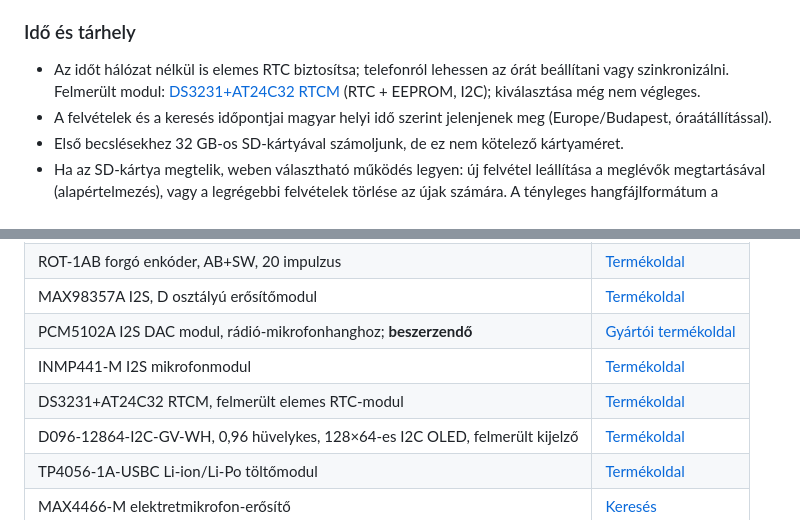
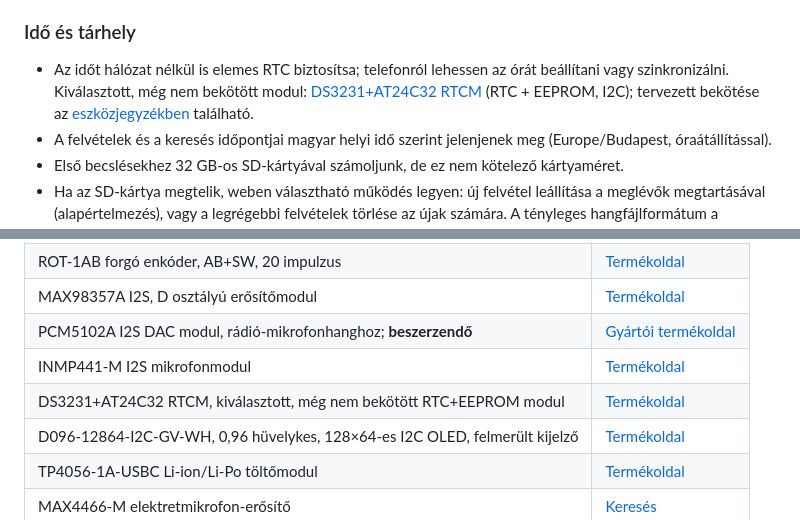
Before and after one commit to Kislac/RadioRecorder, a Markdown page: requirements.md, 2 parts joined by grey strips. Rendered like a GitHub page.

```diff
--- a/requirements.md
+++ b/requirements.md
@@ -26,7 +26,7 @@ A cél egy akár 10 napos airsoft LARP-rendezvény rádióforgalmazásának rög
 
 ### Idő és tárhely
 
-- Az időt hálózat nélkül is elemes RTC biztosítsa; telefonról lehessen az órát beállítani vagy szinkronizálni. Felmerült modul: [DS3231+AT24C32 RTCM](https://www.hestore.hu/prod_10038042.html) (RTC + EEPROM, I2C); kiválasztása még nem végleges.
+- Az időt hálózat nélkül is elemes RTC biztosítsa; telefonról lehessen az órát beállítani vagy szinkronizálni. Kiválasztott, még nem bekötött modul: [DS3231+AT24C32 RTCM](https://www.hestore.hu/prod_10038042.html) (RTC + EEPROM, I2C); tervezett bekötése az [eszközjegyzékben](docs/device-gpio-map.md) található.
 - A felvételek és a keresés időpontjai magyar helyi idő szerint jelenjenek meg (Europe/Budapest, óraátállítással).
 - Első becslésekhez 32 GB-os SD-kártyával számoljunk, de ez nem kötelező kártyaméret.
 - Ha az SD-kártya megtelik, weben választható működés legyen: új felvétel leállítása a meglévők megtartásával (alapértelmezés), vagy a legrégebbi felvételek törlése az újak számára. A tényleges hangfájlformátum a választott hardvertől és tesztektől függ.
@@ -117,7 +117,7 @@ Az alábbi lista készlet- és ötletjegyzék, nem kötelező alkatrészlista.
 | MAX98357A I2S, D osztályú erősítőmodul | [Termékoldal](https://www.hestore.eu/prod_10045704.html) |
 | PCM5102A I2S DAC modul, rádió-mikrofonhanghoz; **beszerzendő** | [Gyártói termékoldal](https://www.ti.com/product/PCM5102A) |
 | INMP441-M I2S mikrofonmodul | [Termékoldal](https://www.hestore.eu/prod_10043182.html) |
-| DS3231+AT24C32 RTCM, felmerült elemes RTC-modul | [Termékoldal](https://www.hestore.hu/prod_10038042.html) |
+| DS3231+AT24C32 RTCM, kiválasztott, még nem bekötött RTC+EEPROM modul | [Termékoldal](https://www.hestore.hu/prod_10038042.html) |
 | D096-12864-I2C-GV-WH, 0,96 hüvelykes, 128×64-es I2C OLED, felmerült kijelző | [Termékoldal](https://www.hestore.hu/prod_10048304.html) |
 | TP4056-1A-USBC Li-ion/Li-Po töltőmodul | [Termékoldal](https://www.hestore.eu/prod_10042093.html) |
 | MAX4466-M elektretmikrofon-erősítő | [Keresés](https://www.hestore.eu/search.php?q=max4466-M) |
```
Also changed, not shown: README.md (+2 -0 lines), docs/device-gpio-map.md (added, +34 -0 lines).
